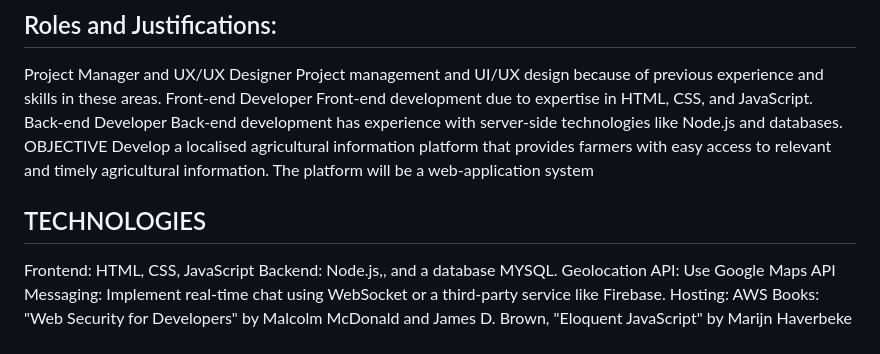
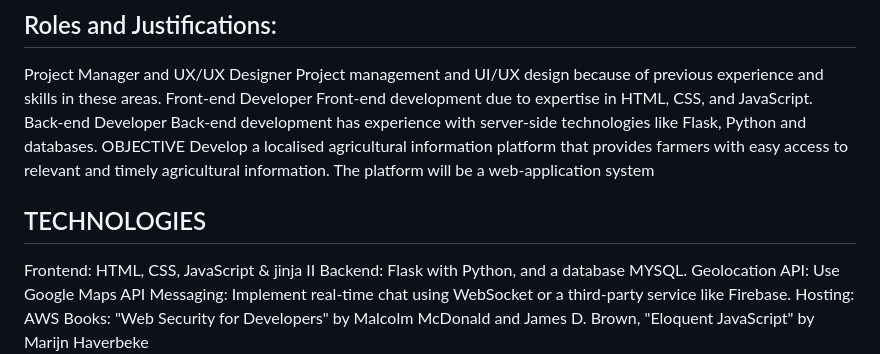
Before and after one commit to Femshot/Localised-Agricultural-Information-Platform, a Markdown page: README.md, the part around the change. GitHub-like rendering.

```diff
--- a/README.md
+++ b/README.md
@@ -15,14 +15,14 @@ Project management and UI/UX design because of previous experience and skills in
 Front-end Developer
 Front-end development due to expertise in HTML, CSS, and JavaScript.
 Back-end Developer
-Back-end development has experience with server-side technologies like Node.js and databases.
+Back-end development has experience with server-side technologies like Flask, Python and databases.
 OBJECTIVE
 Develop a localised agricultural information platform that provides farmers with easy access to relevant and timely agricultural information. The platform will be a web-application system
 
 ## TECHNOLOGIES
 
-Frontend: HTML, CSS, JavaScript
-Backend: Node.js,, and a database MYSQL.
+Frontend: HTML, CSS, JavaScript & jinja II
+Backend: Flask with Python, and a database MYSQL.
 Geolocation API: Use Google Maps API
 Messaging: Implement real-time chat using WebSocket or a third-party service like Firebase.
 Hosting: AWS
```
